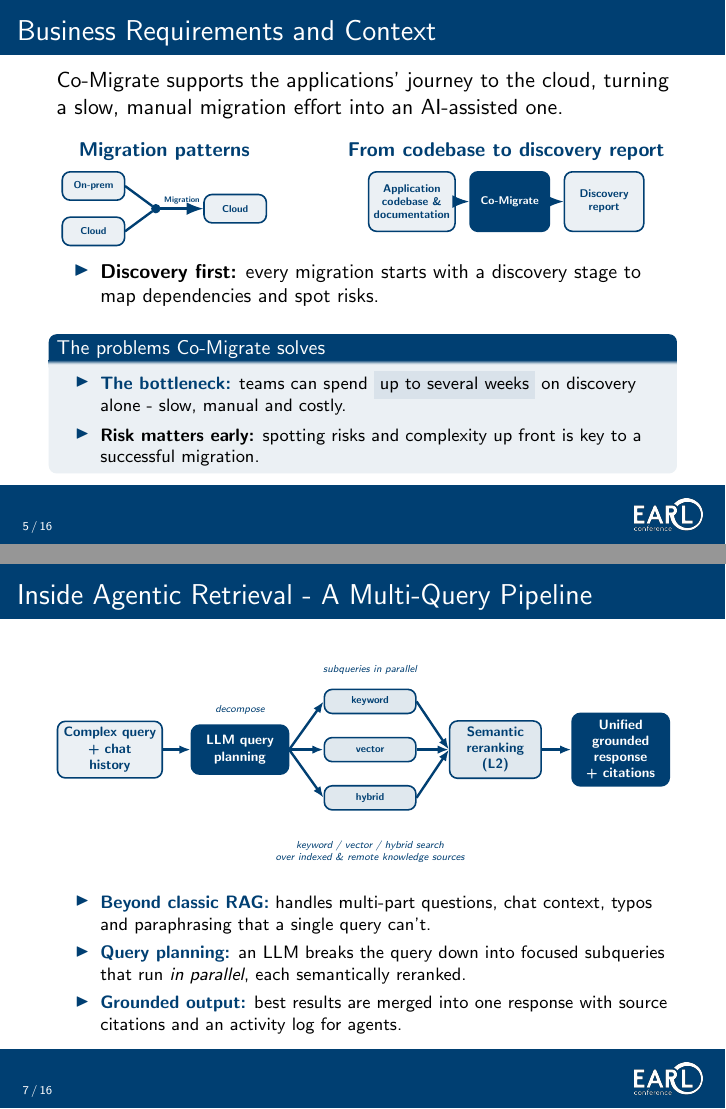
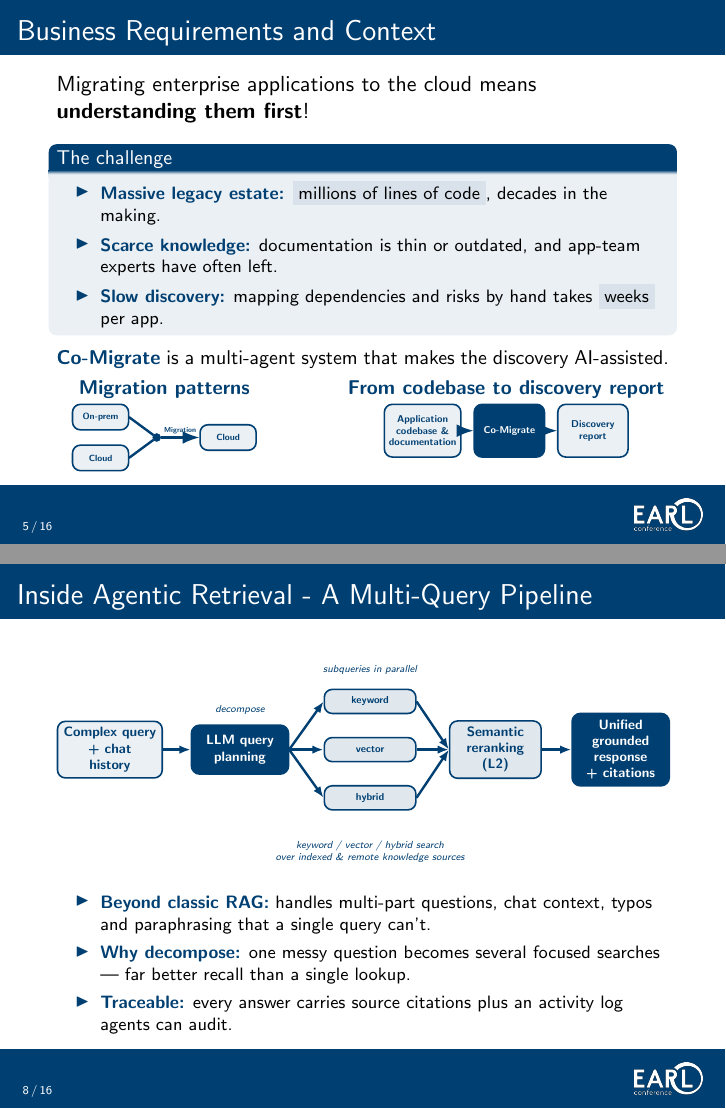
Before and after one commit to timothywong731/talk-beamer, LaTeX slides (beamer.tex): pages 5 and 7 of 16 before the commit and pages 5 and 8 of 16 after it, joined at a grey line. Compiled offline with pdfLaTeX.

Commit message:
Feedback integration

```diff
--- a/beamer.tex
+++ b/beamer.tex
@@ -177,15 +177,31 @@
 \section{Business Requirements and Context}
 \begin{frame}
 \frametitle{Business Requirements and Context}
-Co-Migrate supports the applications' journey to the cloud, turning a slow,
-manual migration effort into an AI-assisted one.
-\vspace{-0.3cm}
+Migrating enterprise applications to the cloud means \textbf{understanding them
+first}!
+
+\vspace{0.1cm}
+\begin{block}{\small The challenge}
+{\footnotesize
+\begin{itemize}\setlength\itemsep{2pt}
+  \item \textbf{\color{earlblue}Massive legacy estate:} \colorbox{earlblue!15}{millions of lines of code}, decades in the making.
+  \item \textbf{\color{earlblue}Scarce knowledge:} documentation is thin or outdated, and app-team experts have often left.
+  \item \textbf{\color{earlblue}Slow discovery:} mapping dependencies and risks by hand takes \colorbox{earlblue!15}{weeks} per app.
+\end{itemize}
+}
+\end{block}
+
+\vspace{0.02cm}
+{\small\centering
+\textbf{\color{earlblue}Co-Migrate} is a multi-agent system that makes the discovery AI-assisted.\par}
+
+\vspace{-0.5cm}
 \begin{columns}[T]
 % -- Left: migration patterns --
 \begin{column}{0.40\textwidth}
 \begin{center}
-{\small\bfseries\color{earlblue}Migration patterns}\\[0.15cm]
-\begin{tikzpicture}[scale=0.5,every node/.style={transform shape}]
+{\small\bfseries\color{earlblue}Migration patterns}\\[0.05cm]
+\begin{tikzpicture}[scale=0.45,every node/.style={transform shape}]
   \tikzstyle{env}=[draw=earlblue,thick,rounded corners,fill=earlblue!8,
     minimum width=2.2cm,minimum height=1cm,align=center,text=earlblue,font=\small\bfseries]
   % Source environments on the left
@@ -207,8 +223,8 @@
 % -- Right: codebase to discovery report pipeline --
 \begin{column}{0.58\textwidth}
 \begin{center}
-{\small\bfseries\color{earlblue}From codebase to discovery report}\\[0.15cm]
-\begin{tikzpicture}[scale=0.7,every node/.style={transform shape},node distance=0.35cm]
+{\small\bfseries\color{earlblue}From codebase to discovery report}\\[0.05cm]
+\begin{tikzpicture}[scale=0.62,every node/.style={transform shape},node distance=0.35cm]
   \tikzstyle{box}=[draw=earlblue,thick,rounded corners,fill=earlblue!8,
     minimum width=2cm,minimum height=1.5cm,align=center,text=earlblue,font=\scriptsize\bfseries]
   \tikzstyle{core}=[draw=earlblue,thick,rounded corners,fill=earlblue,
@@ -222,8 +238,5 @@
 \end{center}
 \end{column}
 \end{columns}
+\end{frame}
 
-\vspace{0.1cm}
-{\small
-\begin{itemize}
-  \item \textbf{Discovery first:} every migration starts with a discovery stage to map dependencies and spot risks.
@@ -233,12 +322,3 @@
-\vspace{0.05cm}
-\begin{block}{\small The problems Co-Migrate solves}
-{\footnotesize
-\begin{itemize}
-  \item \textbf{\color{earlblue}The bottleneck:} teams can spend \colorbox{earlblue!15}{up to several weeks} on discovery alone - slow, manual and costly.
-  \item \textbf{Risk matters early:} spotting risks and complexity up front is key to a successful migration.
-\end{itemize}
-}
-\end{block}
 \end{frame}
 
 % =====================================================================
@@ -359,8 +440,8 @@
 {\footnotesize
 \begin{itemize}
   \item \textbf{\color{earlblue}Beyond classic RAG:} handles multi-part questions, chat context, typos and paraphrasing that a single query can't.
-  \item \textbf{\color{earlblue}Query planning:} an LLM breaks the query down into focused subqueries that run \emph{in parallel}, each semantically reranked.
-  \item \textbf{\color{earlblue}Grounded output:} best results are merged into one response with source citations and an activity log for agents.
+  \item \textbf{\color{earlblue}Why decompose:} one messy question becomes several focused searches --- far better recall than a single lookup.
+  \item \textbf{\color{earlblue}Traceable:} every answer carries source citations plus an activity log agents can audit.
 \end{itemize}
 }
 \end{frame}
```
Also changed, not shown: beamer.pdf, beamer.tex (193 more changed lines).
